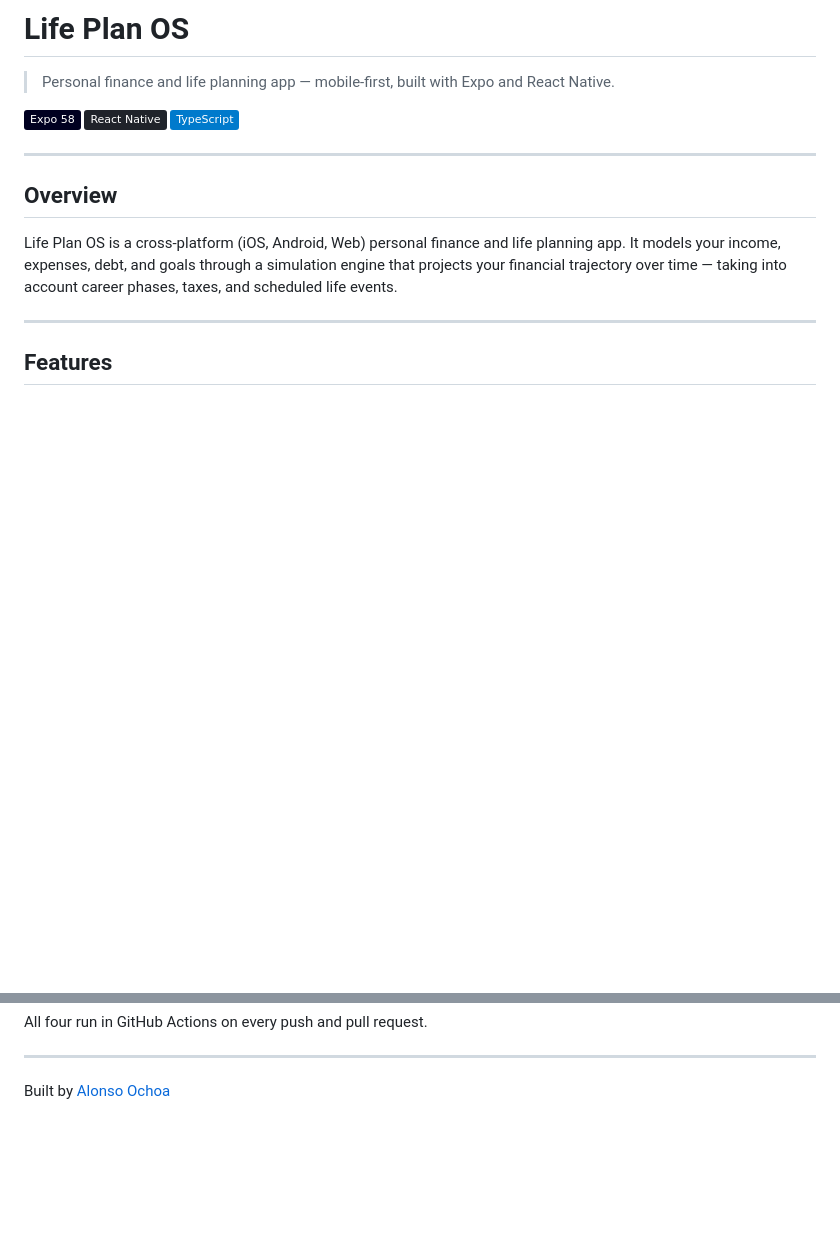
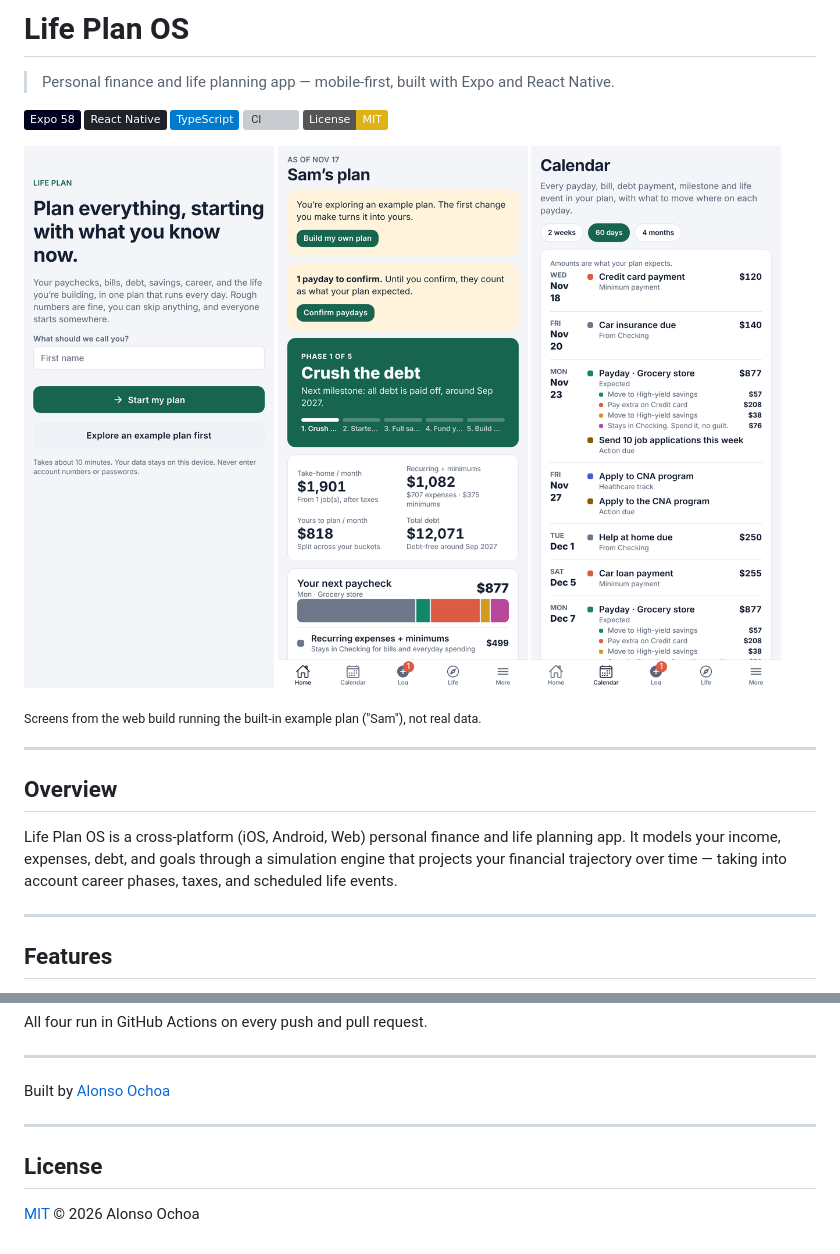
Before and after one commit to al0n50/life-plan, a Markdown page: README.md, 2 parts joined by grey strips. Rendered like a GitHub page; pictures changed too: docs/screenshots/calendar.png (added), docs/screenshots/home.png (added), docs/screenshots/welcome.png (added); badges without logos; blank space fills up the shorter version; grey boxes are pictures that could not be loaded.

Commit message:
Add web screenshots, CI and license badges, MIT license, and Vercel config for the web build
Co-Authored-By: Claude Opus 5.5 <noreply@anthropic.com>
Claude-Session: https://claude.ai/code/session_01Rfbpt39EdN3xLxt8cYhXdA

```diff
--- a/README.md
+++ b/README.md
@@ -5,6 +5,16 @@
 ![Expo](https://img.shields.io/badge/Expo_58-000020?style=flat&logo=expo&logoColor=white)
 ![React Native](https://img.shields.io/badge/React_Native-20232A?style=flat&logo=react&logoColor=61DAFB)
 ![TypeScript](https://img.shields.io/badge/TypeScript-007ACC?style=flat&logo=typescript&logoColor=white)
+[![CI](https://github.com/al0n50/life-plan/actions/workflows/ci.yml/badge.svg)](https://github.com/al0n50/life-plan/actions/workflows/ci.yml)
+[![License: MIT](https://img.shields.io/badge/License-MIT-yellow.svg)](LICENSE)
+
+<p>
+  <img src="docs/screenshots/welcome.png" alt="Welcome screen" width="250">
+  <img src="docs/screenshots/home.png" alt="Home dashboard with phase, monthly numbers and next paycheck split" width="250">
+  <img src="docs/screenshots/calendar.png" alt="Calendar of paydays, bills and what to move where" width="250">
+</p>
+
+<sub>Screens from the web build running the built-in example plan ("Sam"), not real data.</sub>
 
 ---
 
@@ -93,3 +103,9 @@ All four run in GitHub Actions on every push and pull request.
 ---
 
 Built by [Alonso Ochoa](https://github.com/al0n50)
+
+---
+
+## License
+
+[MIT](LICENSE) © 2026 Alonso Ochoa
```
Also changed, not shown: 2 other files.
